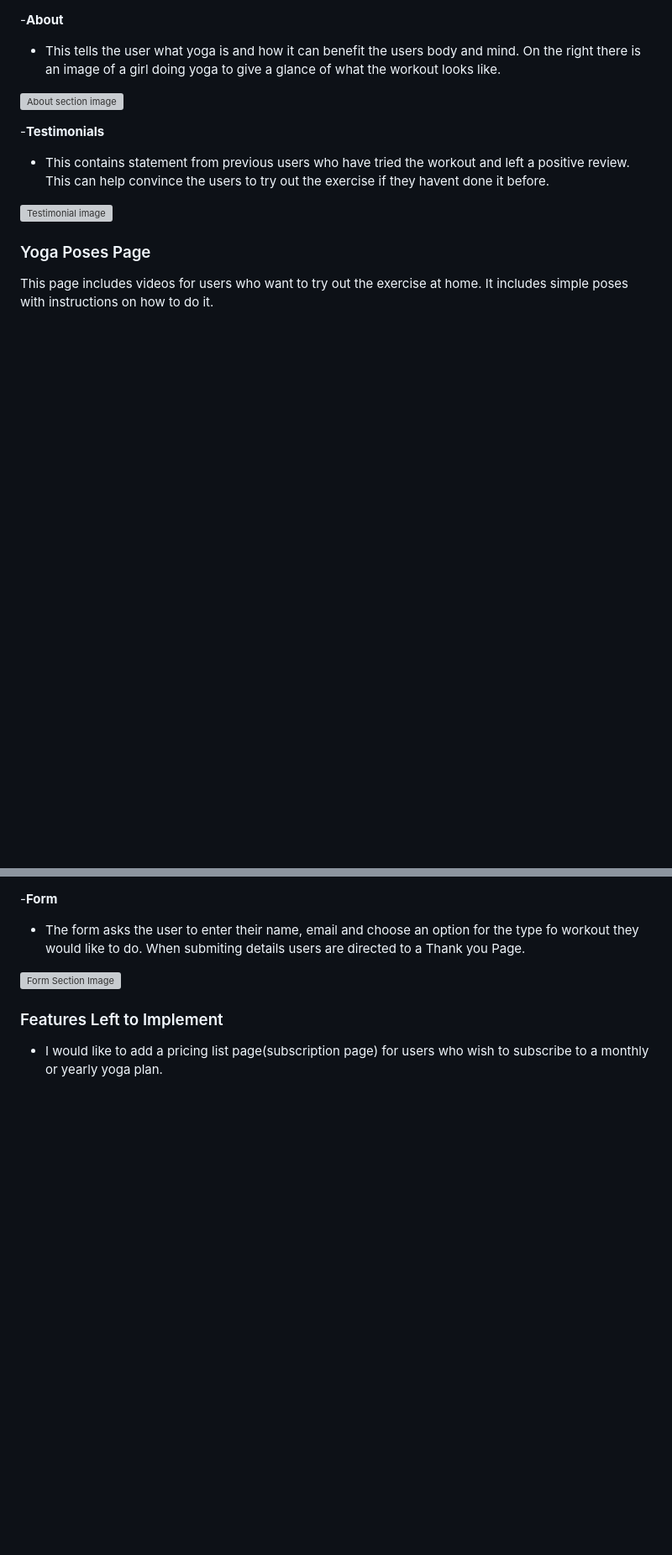
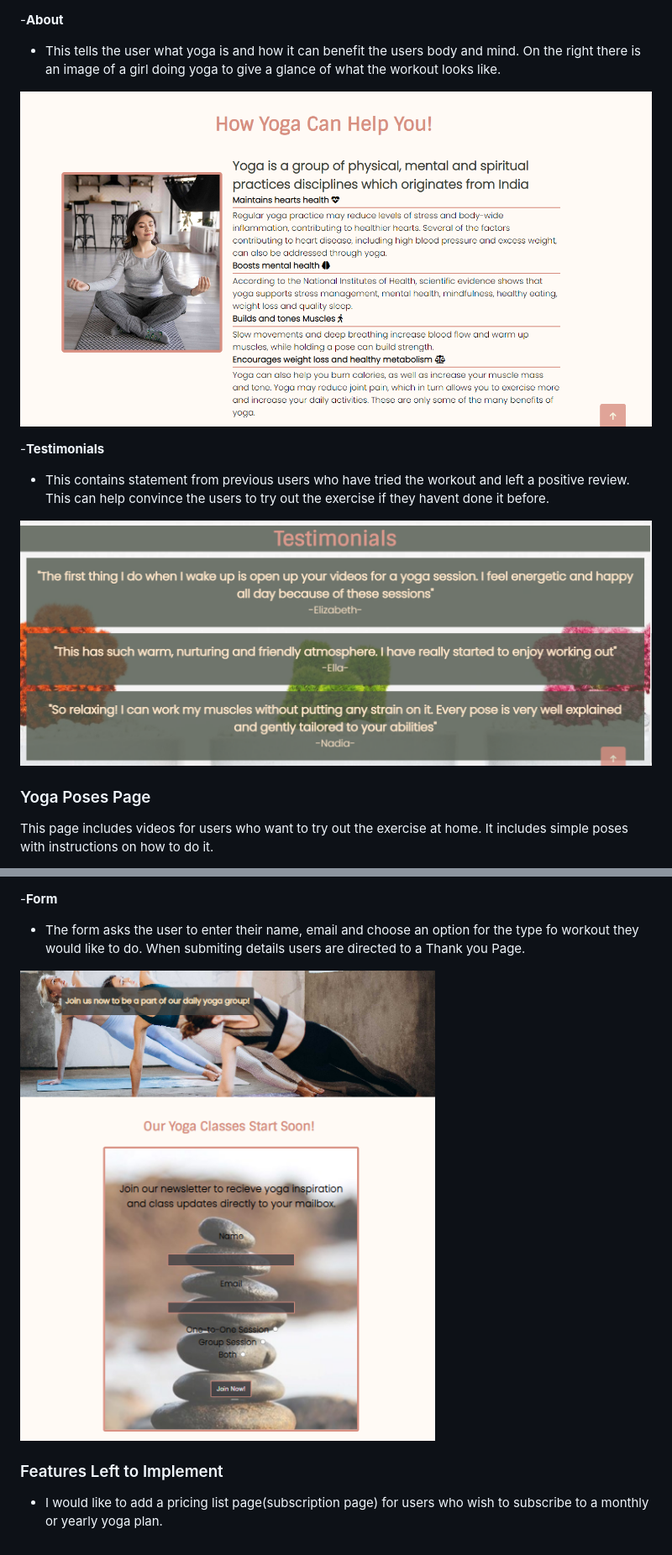
Before and after one commit to fatimaqais/daily-yoga, a Markdown page: README.md, 2 parts joined by grey strips. Shown at 84% size. Drawn GitHub-style; pictures changed too: documents/images/about-section.png (added), documents/images/form-page.png (added), documents/images/testimonial.png (added); blank space fills up the shorter version; grey boxes are pictures that could not be loaded.

Commit message:
Add images to features section

```diff
--- a/README.md
+++ b/README.md
@@ -39,12 +41,12 @@ These features are on every page of the website for a consistent design
 -__About__
 - This tells the user what yoga is and how it can benefit the users body and mind. On the right there is an image of a girl doing yoga to give a glance of what the workout looks like.
 
-![About section image]()
+![About section image](documents/images/about-section.png)
 
 -__Testimonials__
 - This contains statement from previous users who have tried the workout and left a positive review. This can help convince the users to  try out the exercise if they havent done it before.
 
-![Testimonial image]()
+![Testimonial image](documents/images/testimonial.png)
 
 ### Yoga Poses Page
 This page includes videos for users who want to try out the exercise at home. It includes simple poses with instructions on how to do it.
@@ -64,7 +62,7 @@ This page allows the user to join our yoga group and select if the wish to worko
 -__Form__
 - The form asks the user to enter their name, email and choose an option for the type fo workout they would like to do. When submiting details users are directed to a Thank you Page.
 
-![Form Section Image]()
+![Form Section Image](documents/images/form-page.png)
 
 ### Features Left to Implement
 - I would like to add a pricing list page(subscription page) for users who wish to subscribe to a monthly or yearly yoga plan.
```
Also changed, not shown: other parts of README.md (+9 -11 lines), 2 other files.
